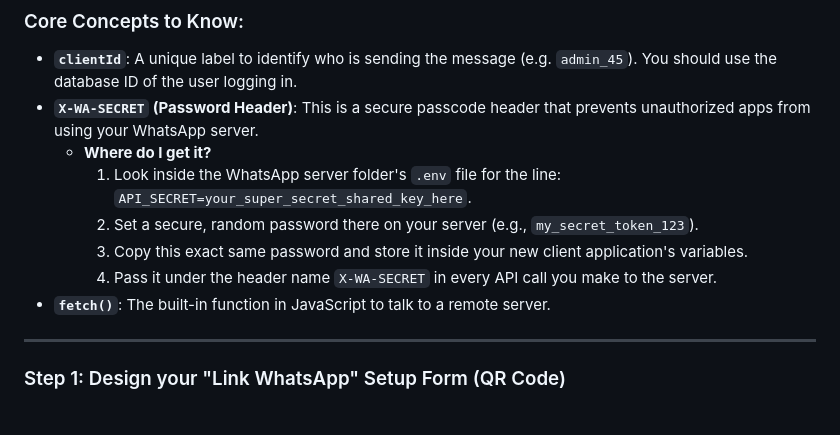
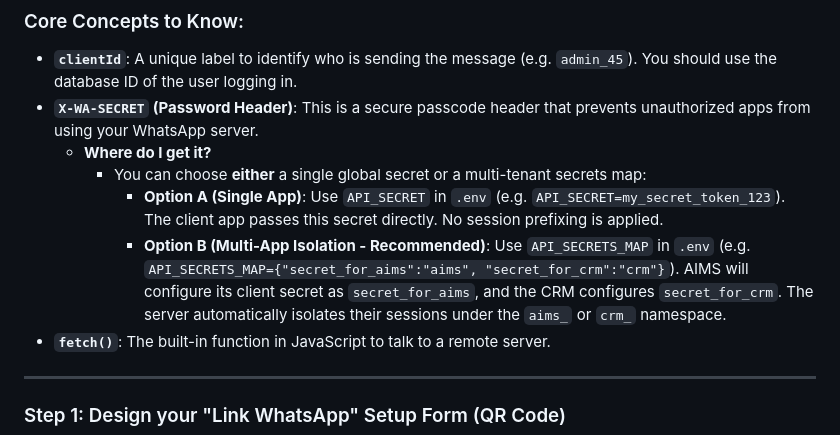
Before and after one commit to abidkhanpk/AIMS, a Markdown page: whatsapp-server/README.md, the part around the change. GitHub-like rendering; blank space fills up the shorter version.

Commit message:
docs: update README to reflect support for multi-tenant secret mapping via API_SECRETS_MAP

```diff
--- a/whatsapp-server/README.md
+++ b/whatsapp-server/README.md
@@ -248,10 +248,9 @@ If you are new to API integrations, this guide will walk you through exactly how
 - **`clientId`**: A unique label to identify who is sending the message (e.g. `admin_45`). You should use the database ID of the user logging in.
 - **`X-WA-SECRET` (Password Header)**: This is a secure passcode header that prevents unauthorized apps from using your WhatsApp server.
   - **Where do I get it?**
-    1. Look inside the WhatsApp server folder's `.env` file for the line: `API_SECRET=your_super_secret_shared_key_here`.
-    2. Set a secure, random password there on your server (e.g., `my_secret_token_123`).
-    3. Copy this exact same password and store it inside your new client application's variables.
-    4. Pass it under the header name `X-WA-SECRET` in every API call you make to the server.
+    - You can choose **either** a single global secret or a multi-tenant secrets map:
+      - **Option A (Single App)**: Use `API_SECRET` in `.env` (e.g. `API_SECRET=my_secret_token_123`). The client app passes this secret directly. No session prefixing is applied.
+      - **Option B (Multi-App Isolation - Recommended)**: Use `API_SECRETS_MAP` in `.env` (e.g. `API_SECRETS_MAP={"secret_for_aims":"aims", "secret_for_crm":"crm"}`). AIMS will configure its client secret as `secret_for_aims`, and the CRM configures `secret_for_crm`. The server automatically isolates their sessions under the `aims_` or `crm_` namespace.
 - **`fetch()`**: The built-in function in JavaScript to talk to a remote server.
 
 ---
```
